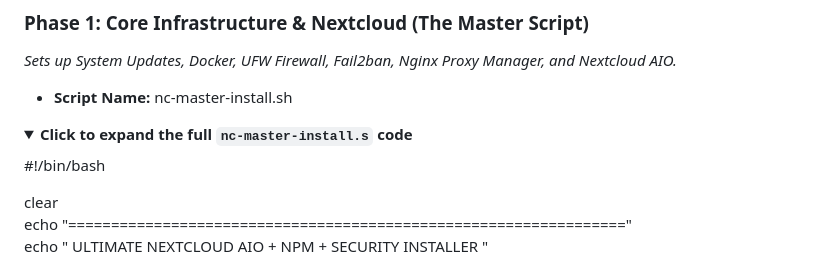
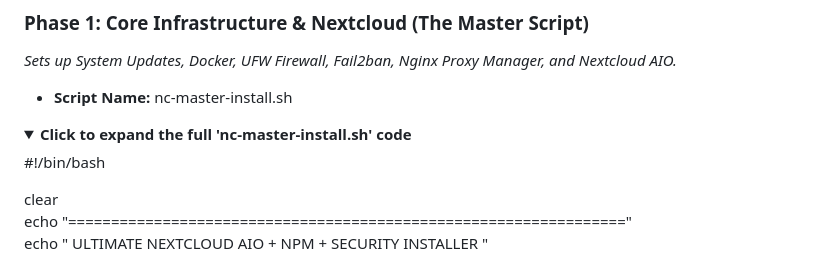
Before and after one commit to ulyweb/vps, a Markdown page: Ultimate HomeLab README.md, the part around the change. GitHub-like rendering; folded sections open.

Commit message:
Fix formatting in README for nc-master-install.sh

```diff
--- a/Ultimate HomeLab README.md
+++ b/Ultimate HomeLab README.md
@@ -70,7 +70,7 @@ This environment is built in sequential phases. You can deploy these by creating
 * **Script Name:** nc-master-install.sh
 
 <details>
-<summary><b>Click to expand the full <code>nc-master-install.s</code> code</b></summary>
+<summary><b>Click to expand the full 'nc-master-install.sh' code</b></summary>
 
 #!/bin/bash
 
```
